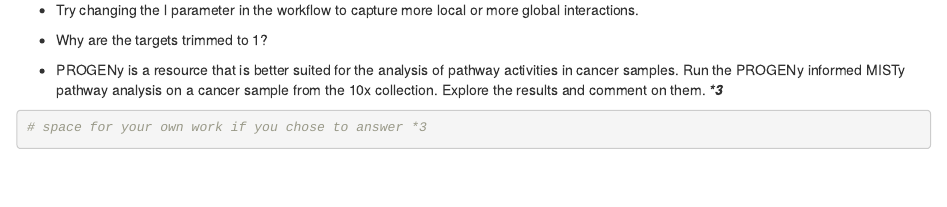
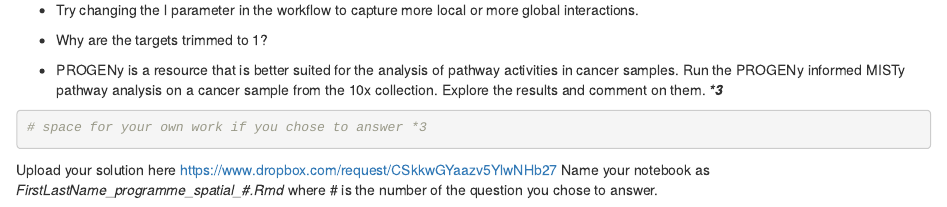
Before and after one commit to saezlab/Singlecell_course_2022, an R Markdown document (spatial/misty.Rmd): the page in a window 1100 px wide, from 2450 px down. Rendered offline with R 4.5, knitr and Pandoc, with nearby package versions; some code elsewhere in the file could not run offline.

Commit message:
add link to evaluation

````diff
--- a/spatial/misty.Rmd
+++ b/spatial/misty.Rmd
@@ -98,7 +98,8 @@ Explore the results:
 
 -   PROGENy is a resource that is better suited for the analysis of pathway activities in cancer samples. Run the PROGENy informed MISTy pathway analysis on a cancer sample from the 10x collection. Explore the results and comment on them. ***\*3***
 
-
 ```{r}
 # space for your own work if you chose to answer *3
 ```
+
+Upload your solution here <https://www.dropbox.com/request/CSkkwGYaazv5YlwNHb27> Name your notebook as *FirstLastName_programme_spatial\_#.Rmd* where \# is the number of the question you chose to answer.
````
Also changed, not shown: spatial/patterns.Rmd (+2 -0 lines).
